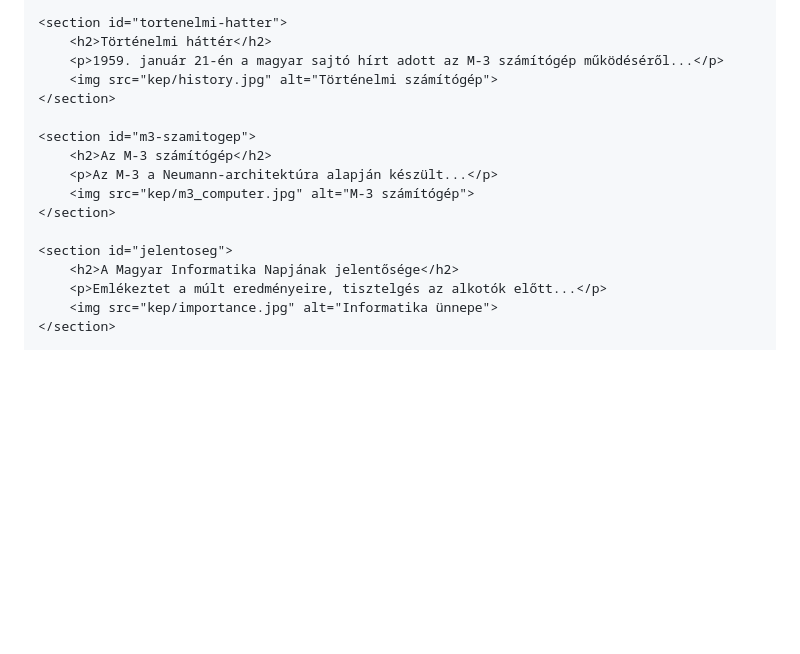
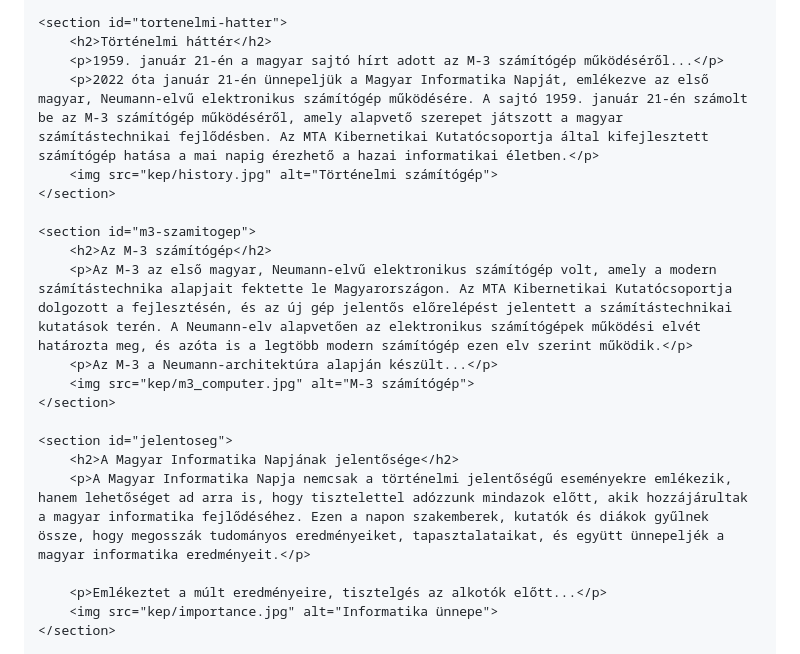
Before and after one commit to Somaaa207/info, a Markdown page: README.md, the part around the change. Drawn GitHub-style; blank space fills up the shorter version.

```diff
--- a/README.md
+++ b/README.md
@@ -26,17 +26,21 @@
     <section id="tortenelmi-hatter">
         <h2>Történelmi háttér</h2>
         <p>1959. január 21-én a magyar sajtó hírt adott az M-3 számítógép működéséről...</p>
+        <p>2022 óta január 21-én ünnepeljük a Magyar Informatika Napját, emlékezve az első magyar, Neumann-elvű elektronikus számítógép működésére. A sajtó 1959. január 21-én számolt be az M-3 számítógép működéséről, amely alapvető szerepet játszott a magyar számítástechnikai fejlődésben. Az MTA Kibernetikai Kutatócsoportja által kifejlesztett számítógép hatása a mai napig érezhető a hazai informatikai életben.</p>
         <img src="kep/history.jpg" alt="Történelmi számítógép">
     </section>
 
     <section id="m3-szamitogep">
         <h2>Az M-3 számítógép</h2>
+        <p>Az M-3 az első magyar, Neumann-elvű elektronikus számítógép volt, amely a modern számítástechnika alapjait fektette le Magyarországon. Az MTA Kibernetikai Kutatócsoportja dolgozott a fejlesztésén, és az új gép jelentős előrelépést jelentett a számítástechnikai kutatások terén. A Neumann-elv alapvetően az elektronikus számítógépek működési elvét határozta meg, és azóta is a legtöbb modern számítógép ezen elv szerint működik.</p>
         <p>Az M-3 a Neumann-architektúra alapján készült...</p>
         <img src="kep/m3_computer.jpg" alt="M-3 számítógép">
     </section>
 
     <section id="jelentoseg">
         <h2>A Magyar Informatika Napjának jelentősége</h2>
+        <p>A Magyar Informatika Napja nemcsak a történelmi jelentőségű eseményekre emlékezik, hanem lehetőséget ad arra is, hogy tisztelettel adózzunk mindazok előtt, akik hozzájárultak a magyar informatika fejlődéséhez. Ezen a napon szakemberek, kutatók és diákok gyűlnek össze, hogy megosszák tudományos eredményeiket, tapasztalataikat, és együtt ünnepeljék a magyar informatika eredményeit.</p>
+
         <p>Emlékeztet a múlt eredményeire, tisztelgés az alkotók előtt...</p>
         <img src="kep/importance.jpg" alt="Informatika ünnepe">
     </section>
```
